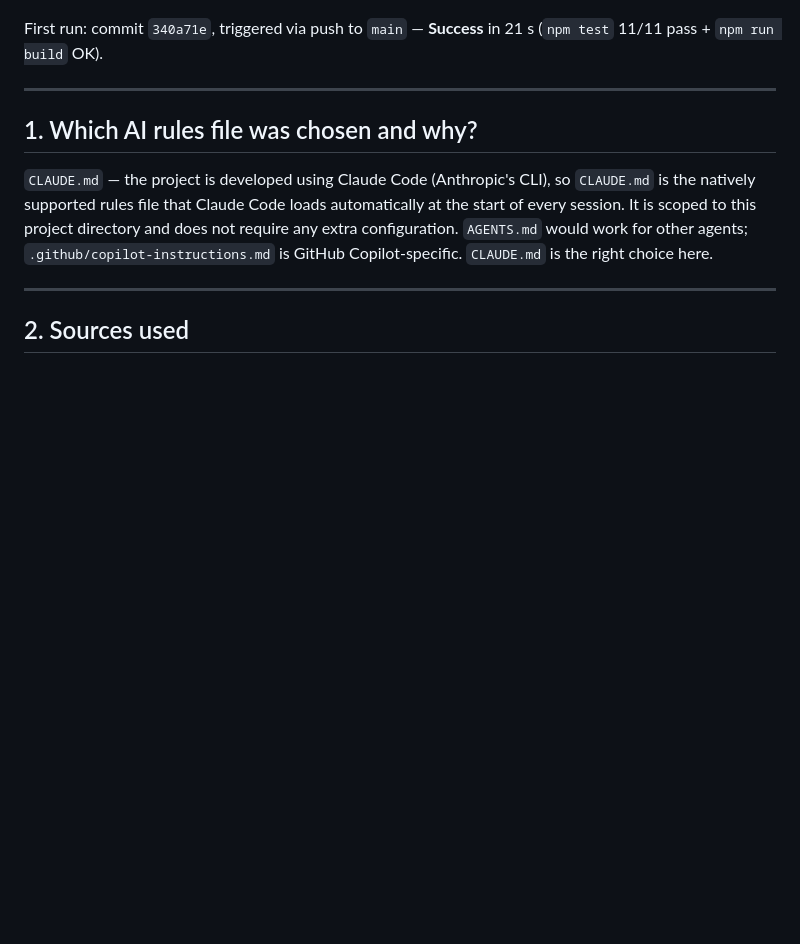
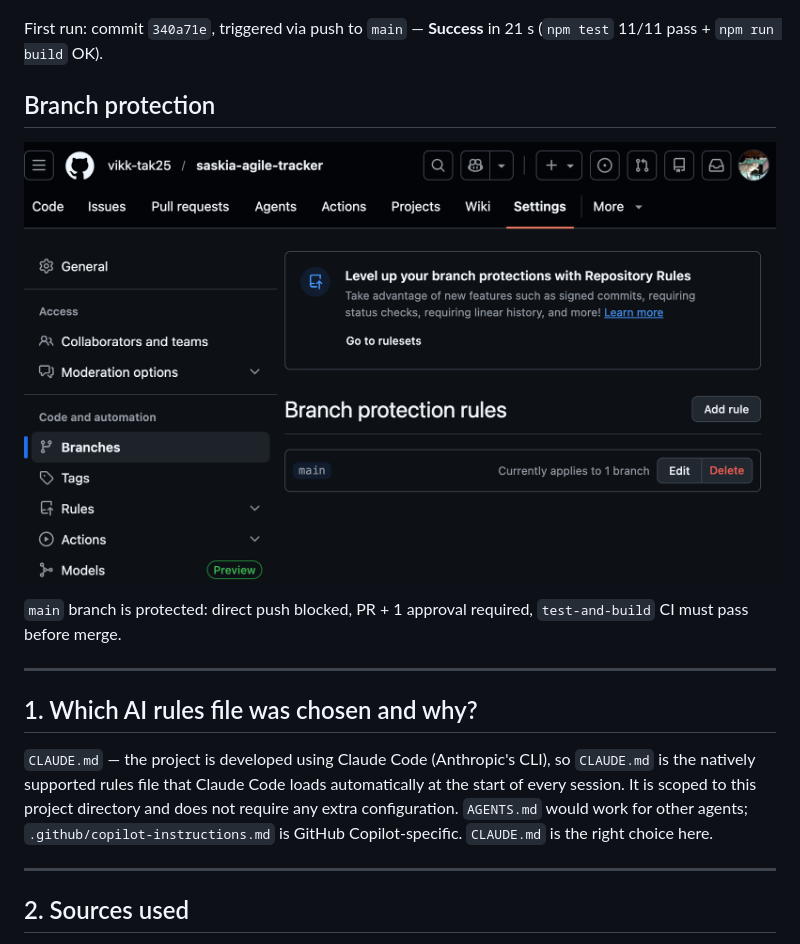
Before and after one commit to vikk-tak25/saskia-agile-tracker, a Markdown page: AI_QUALITY_PLAN.md, the part around the change. Rendered like a GitHub page; pictures changed too: docs/branch-protection.png (added); blank space fills up the shorter version.

Commit message:
Add branch protection screenshot and reference in AI_QUALITY_PLAN.md

```diff
--- a/AI_QUALITY_PLAN.md
+++ b/AI_QUALITY_PLAN.md
@@ -5,6 +5,12 @@
 ![CI passing](docs/ci-success.png)
 
 First run: commit `340a71e`, triggered via push to `main` — **Success** in 21 s (`npm test` 11/11 pass + `npm run build` OK).
+
+## Branch protection
+
+![Branch protection active](docs/branch-protection.png)
+
+`main` branch is protected: direct push blocked, PR + 1 approval required, `test-and-build` CI must pass before merge.
 
 ---
 
```
